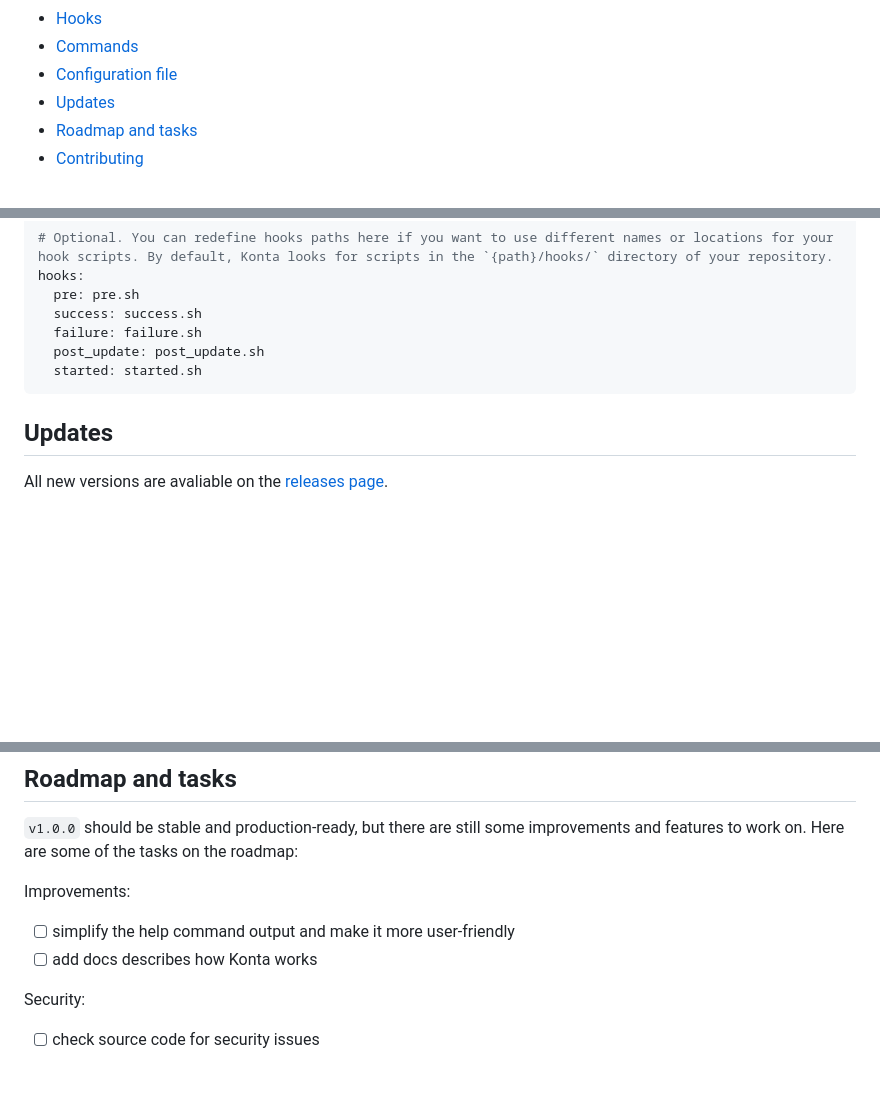
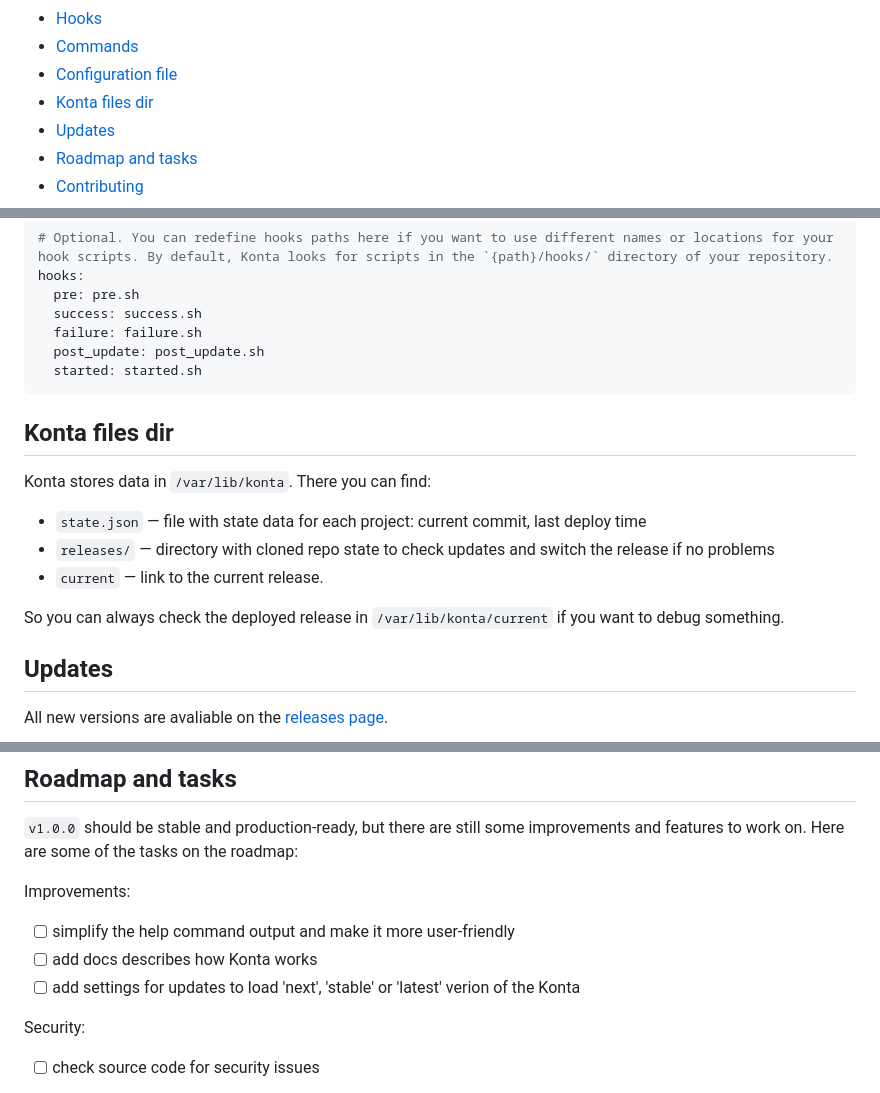
Before and after one commit to talyguryn/konta, a Markdown page: README.md, 3 parts joined by grey strips. GitHub-like rendering; blank space fills up the shorter version.

````diff
--- a/README.md
+++ b/README.md
@@ -23,6 +23,7 @@ No Kubernetes required.
 - [Hooks](#hooks)
 - [Commands](#commands)
 - [Configuration file](#configuration-file)
+- [Konta files dir](#konta-files-dir)
 - [Updates](#updates)
 - [Roadmap and tasks](#roadmap-and-tasks)
 - [Contributing](#contributing)
@@ -313,6 +314,16 @@ hooks:
   started: started.sh
 ```
 
+## Konta files dir
+
+Konta stores data in `/var/lib/konta`. There you can find:
+
+- `state.json` — file with state data for each project: current commit, last deploy time
+- `releases/` — directory with cloned repo state to check updates and switch the release if no problems
+- `current` — link to the current release.
+
+So you can always check the deployed release in `/var/lib/konta/current` if you want to debug something.
+
 ## Updates
 
 All new versions are avaliable on the [releases page](https://github.com/talyguryn/konta/releases).
@@ -338,6 +349,7 @@ When an update is available, Konta will log a message with the new version. If `
 Improvements:
 - [ ] simplify the help command output and make it more user-friendly
 - [ ] add docs describes how Konta works
+- [ ] add settings for updates to load 'next', 'stable' or 'latest' verion of the Konta
 
 Security:
 - [ ] check source code for security issues
````
